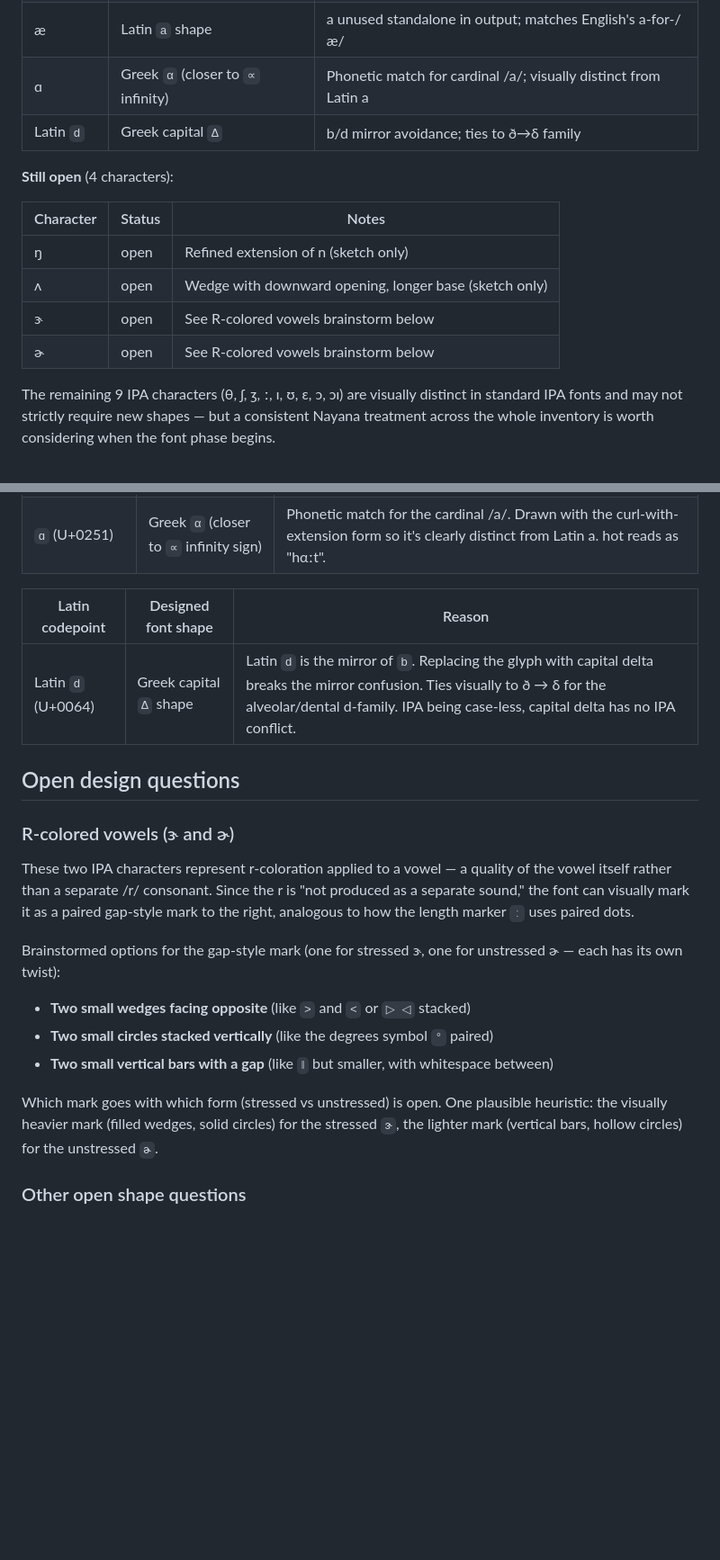
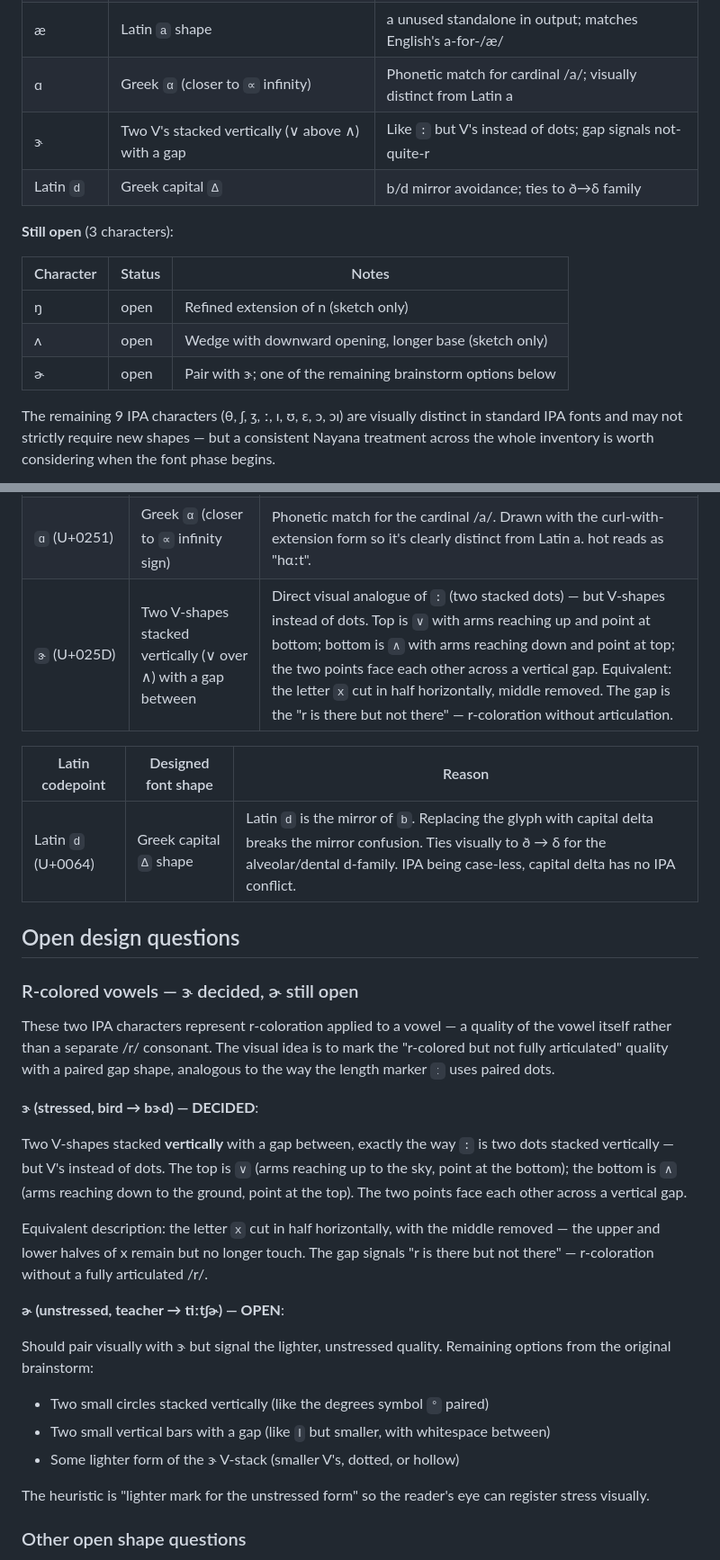
Before and after one commit to gnowledge/naYana-tutor, a Markdown page: docs/font-glyph-checklist.md, 2 parts joined by grey strips. Shown at 90% size. GitHub-like rendering; blank space fills up the shorter version.

Commit message:
Lock font shape for ɝ: vertically stacked V's with a gap
Stressed r-colored vowel /ɝ/ (U+025D, bird → bɝd) gets a defined
shape that's a direct visual analogue of the colon `:`:

  ∨    ← top: V with arms reaching up, point at the bottom
       ← gap (vertical)
  ∧    ← bottom: V with arms reaching down, point at the top

The two V points face each other across the gap. Equivalent
description: the letter `x` cut horizontally in half with the
middle removed — the upper and lower halves of x remain but no
longer touch.

The gap visualises "r is there but not there" — r-coloration
without full /r/ articulation. Pairs conceptually with the length
marker `ː` (two dots stacked) — same vertical-stack-with-gap idea.

Updates:
  - vowels table: ɝ row marked DECIDED with the V-stack shape
  - decided-shapes summary: 7 IPA codepoints + 1 Latin letter
    (was 6 IPA + 1 Latin)
  - letter-shape mappings table: ɝ entry added with full description
  - r-colored brainstorm section: split into "ɝ decided / ɚ open",
    remaining brainstorm options preserved for ɚ

Still-open list shrinks to 3: ŋ, ʌ, ɚ.

For ɚ (the unstressed pair), the heuristic remains "lighter mark
for the unstressed form" — possibly two small circles stacked,
two short vertical bars, or a smaller/lighter version of the
ɝ V-stack.

```diff
--- a/docs/font-glyph-checklist.md
+++ b/docs/font-glyph-checklist.md
@@ -88,16 +88,16 @@ doesn't have to relitigate them:
 | ə | Baseline two-stroke (`=`-like) | Extends vowel-marker stroke; avoids rotation-of-e |
 | æ | Latin `a` shape | a unused standalone in output; matches English's a-for-/æ/ |
 | ɑ | Greek `α` (closer to `∝` infinity) | Phonetic match for cardinal /a/; visually distinct from Latin a |
+| ɝ | Two V's stacked vertically (∨ above ∧) with a gap | Like `:` but V's instead of dots; gap signals not-quite-r |
 | Latin `d` | Greek capital `Δ` | b/d mirror avoidance; ties to ð→δ family |
 
-**Still open** (4 characters):
+**Still open** (3 characters):
 
 | Character | Status | Notes |
 |-----------|--------|-------|
 | ŋ | open | Refined extension of n (sketch only) |
 | ʌ | open | Wedge with downward opening, longer base (sketch only) |
-| ɝ | open | See R-colored vowels brainstorm below |
-| ɚ | open | See R-colored vowels brainstorm below |
+| ɚ | open | Pair with ɝ; one of the remaining brainstorm options below |
 
 The remaining 9 IPA characters (θ, ʃ, ʒ, ː, ɪ, ʊ, ɛ, ɔ, ɔɪ) are
 visually distinct in standard IPA fonts and may not strictly
@@ -142,6 +142,7 @@ codepoints from Greek's small letters).
 | `ə` (U+0259) | Baseline two-stroke (`=`-like) | Extends the vowel-marker baseline stroke. Avoids the rotation-of-e shape that the standard IPA glyph carries. |
 | `æ` (U+00E6) | Latin `a` shape | Latin a is unused standalone in current output (only appears in `ai`/`au` digraphs). Matches English's existing a-for-/æ/ convention: cat reads as "kat". |
 | `ɑ` (U+0251) | Greek `α` (closer to `∝` infinity sign) | Phonetic match for the cardinal /a/. Drawn with the curl-with-extension form so it's clearly distinct from Latin a. hot reads as "hαːt". |
+| `ɝ` (U+025D) | Two V-shapes stacked vertically (∨ over ∧) with a gap between | Direct visual analogue of `:` (two stacked dots) — but V-shapes instead of dots. Top is `∨` with arms reaching up and point at bottom; bottom is `∧` with arms reaching down and point at top; the two points face each other across a vertical gap. Equivalent: the letter `x` cut in half horizontally, middle removed. The gap is the "r is there but not there" — r-coloration without articulation. |
 
 | Latin codepoint | Designed font shape | Reason |
 |-----------------|---------------------|--------|
@@ -149,25 +150,38 @@ codepoints from Greek's small letters).
 
 ## Open design questions
 
-### R-colored vowels (ɝ and ɚ)
+### R-colored vowels — ɝ decided, ɚ still open
 
 These two IPA characters represent r-coloration applied to a vowel —
 a quality of the vowel itself rather than a separate /r/ consonant.
-Since the r is "not produced as a separate sound," the font can
-visually mark it as a paired gap-style mark to the right, analogous
-to how the length marker `ː` uses paired dots.
+The visual idea is to mark the "r-colored but not fully articulated"
+quality with a paired gap shape, analogous to the way the length
+marker `ː` uses paired dots.
 
-Brainstormed options for the gap-style mark (one for stressed ɝ,
-one for unstressed ɚ — each has its own twist):
+**ɝ (stressed, bird → bɝd) — DECIDED**:
 
-- **Two small wedges facing opposite** (like `>` and `<` or `▷ ◁` stacked)
-- **Two small circles stacked vertically** (like the degrees symbol `°` paired)
-- **Two small vertical bars with a gap** (like `‖` but smaller, with whitespace between)
+Two V-shapes stacked **vertically** with a gap between, exactly the
+way `:` is two dots stacked vertically — but V's instead of dots.
+The top is `∨` (arms reaching up to the sky, point at the bottom);
+the bottom is `∧` (arms reaching down to the ground, point at the
+top). The two points face each other across a vertical gap.
 
-Which mark goes with which form (stressed vs unstressed) is open. One
-plausible heuristic: the visually heavier mark (filled wedges, solid
-circles) for the stressed `ɝ`, the lighter mark (vertical bars,
-hollow circles) for the unstressed `ɚ`.
+Equivalent description: the letter `x` cut in half horizontally,
+with the middle removed — the upper and lower halves of x remain
+but no longer touch. The gap signals "r is there but not there" —
+r-coloration without a fully articulated /r/.
+
+**ɚ (unstressed, teacher → tiːtʃɚ) — OPEN**:
+
+Should pair visually with ɝ but signal the lighter, unstressed
+quality. Remaining options from the original brainstorm:
+
+- Two small circles stacked vertically (like the degrees symbol `°` paired)
+- Two small vertical bars with a gap (like `‖` but smaller, with whitespace between)
+- Some lighter form of the ɝ V-stack (smaller V's, dotted, or hollow)
+
+The heuristic is "lighter mark for the unstressed form" so the
+reader's eye can register stress visually.
 
 ### Other open shape questions
 
```
Also changed, not shown: other parts of docs/font-glyph-checklist.md (+2 -2 lines).
